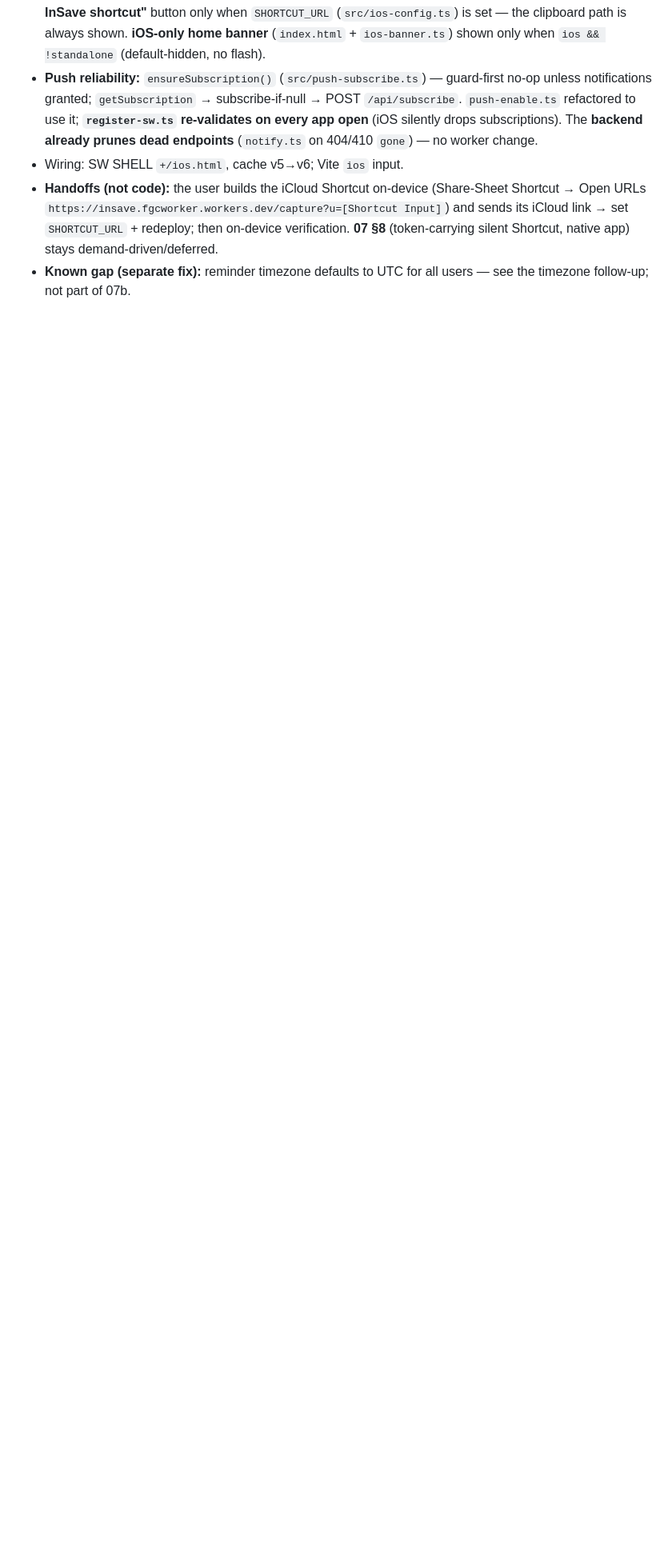
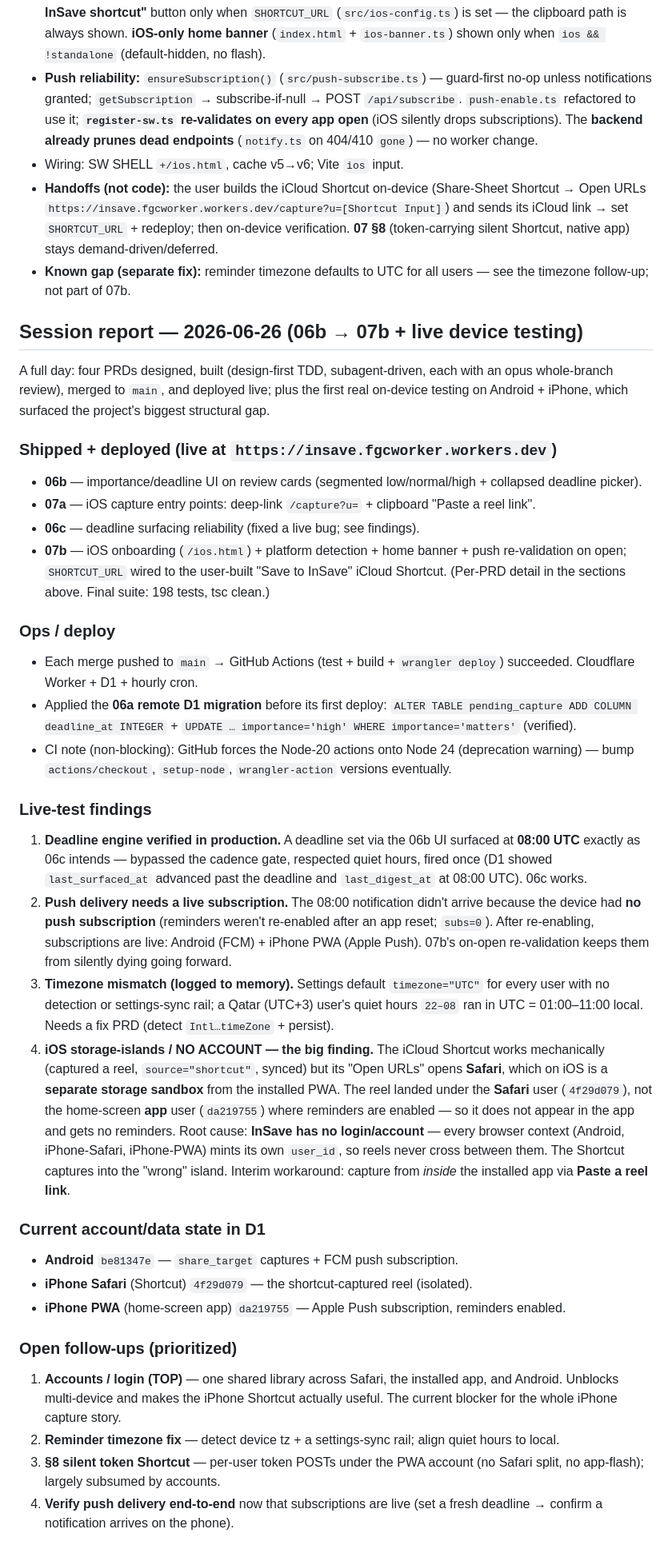
Before and after one commit to Osmiosis/InSave, a Markdown page: notes.md, the part around the change. Shown at 80% size. GitHub-like rendering; blank space fills up the shorter version.

Commit message:
docs(notes): 2026-06-26 session report (06b/07a/06c/07b + live-test findings)
Co-Authored-By: Claude Opus 4.8 <noreply@anthropic.com>

```diff
--- a/notes.md
+++ b/notes.md
@@ -704,3 +704,60 @@ Subagent-driven, 4 tasks + opus whole-branch review (ready-to-merge), 198 tests,
   Shortcut, native app) stays demand-driven/deferred.
 - **Known gap (separate fix):** reminder timezone defaults to UTC for all users — see the timezone
   follow-up; not part of 07b.
+
+## Session report — 2026-06-26 (06b → 07b + live device testing)
+
+A full day: four PRDs designed, built (design-first TDD, subagent-driven, each with an opus
+whole-branch review), merged to `main`, and deployed live; plus the first real on-device testing on
+Android + iPhone, which surfaced the project's biggest structural gap.
+
+### Shipped + deployed (live at `https://insave.fgcworker.workers.dev`)
+- **06b** — importance/deadline UI on review cards (segmented low/normal/high + collapsed deadline picker).
+- **07a** — iOS capture entry points: deep-link `/capture?u=` + clipboard "Paste a reel link".
+- **06c** — deadline surfacing reliability (fixed a live bug; see findings).
+- **07b** — iOS onboarding (`/ios.html`) + platform detection + home banner + push re-validation on open;
+  `SHORTCUT_URL` wired to the user-built "Save to InSave" iCloud Shortcut.
+(Per-PRD detail in the sections above. Final suite: 198 tests, tsc clean.)
+
+### Ops / deploy
+- Each merge pushed to `main` → GitHub Actions (test + build + `wrangler deploy`) succeeded. Cloudflare
+  Worker + D1 + hourly cron.
+- Applied the **06a remote D1 migration** before its first deploy: `ALTER TABLE pending_capture ADD
+  COLUMN deadline_at INTEGER` + `UPDATE … importance='high' WHERE importance='matters'` (verified).
+- CI note (non-blocking): GitHub forces the Node-20 actions onto Node 24 (deprecation warning) — bump
+  `actions/checkout`, `setup-node`, `wrangler-action` versions eventually.
+
+### Live-test findings
+1. **Deadline engine verified in production.** A deadline set via the 06b UI surfaced at **08:00 UTC**
+   exactly as 06c intends — bypassed the cadence gate, respected quiet hours, fired once (D1 showed
+   `last_surfaced_at` advanced past the deadline and `last_digest_at` at 08:00 UTC). 06c works.
+2. **Push delivery needs a live subscription.** The 08:00 notification didn't arrive because the device
+   had **no push subscription** (reminders weren't re-enabled after an app reset; `subs=0`). After
+   re-enabling, subscriptions are live: Android (FCM) + iPhone PWA (Apple Push). 07b's on-open
+   re-validation keeps them from silently dying going forward.
+3. **Timezone mismatch (logged to memory).** Settings default `timezone="UTC"` for every user with no
+   detection or settings-sync rail; a Qatar (UTC+3) user's quiet hours `22–08` ran in UTC = 01:00–11:00
+   local. Needs a fix PRD (detect `Intl…timeZone` + persist).
+4. **iOS storage-islands / NO ACCOUNT — the big finding.** The iCloud Shortcut works mechanically
+   (captured a reel, `source="shortcut"`, synced) but its "Open URLs" opens **Safari**, which on iOS is
+   a **separate storage sandbox** from the installed PWA. The reel landed under the **Safari** user
+   (`4f29d079`), not the home-screen **app** user (`da219755`) where reminders are enabled — so it does
+   not appear in the app and gets no reminders. Root cause: **InSave has no login/account** — every
+   browser context (Android, iPhone-Safari, iPhone-PWA) mints its own `user_id`, so reels never cross
+   between them. The Shortcut captures into the "wrong" island. Interim workaround: capture from *inside*
+   the installed app via **Paste a reel link**.
+
+### Current account/data state in D1
+- **Android** `be81347e` — `share_target` captures + FCM push subscription.
+- **iPhone Safari** (Shortcut) `4f29d079` — the shortcut-captured reel (isolated).
+- **iPhone PWA** (home-screen app) `da219755` — Apple Push subscription, reminders enabled.
+
+### Open follow-ups (prioritized)
+1. **Accounts / login (TOP)** — one shared library across Safari, the installed app, and Android.
+   Unblocks multi-device and makes the iPhone Shortcut actually useful. The current blocker for the
+   whole iPhone capture story.
+2. **Reminder timezone fix** — detect device tz + a settings-sync rail; align quiet hours to local.
+3. **§8 silent token Shortcut** — per-user token POSTs under the PWA account (no Safari split, no
+   app-flash); largely subsumed by accounts.
+4. **Verify push delivery end-to-end** now that subscriptions are live (set a fresh deadline → confirm a
+   notification arrives on the phone).
```
